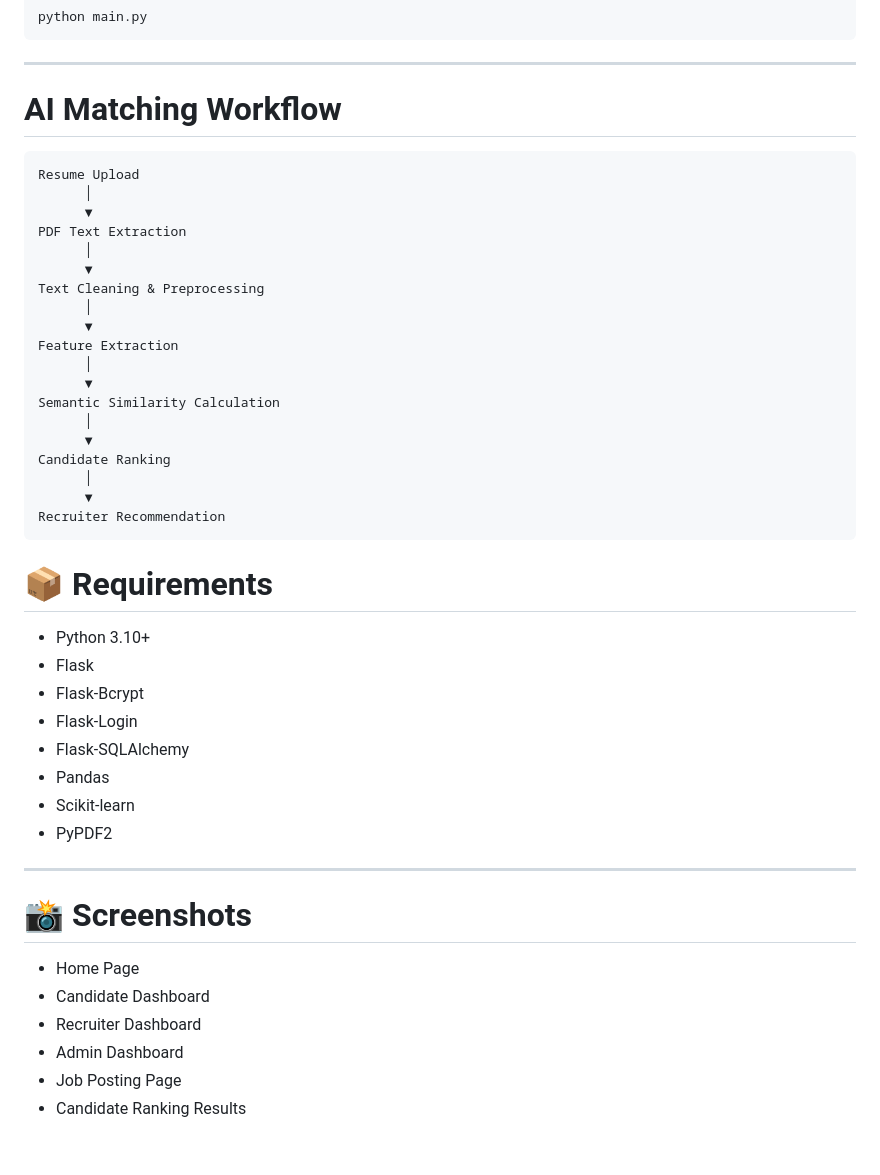
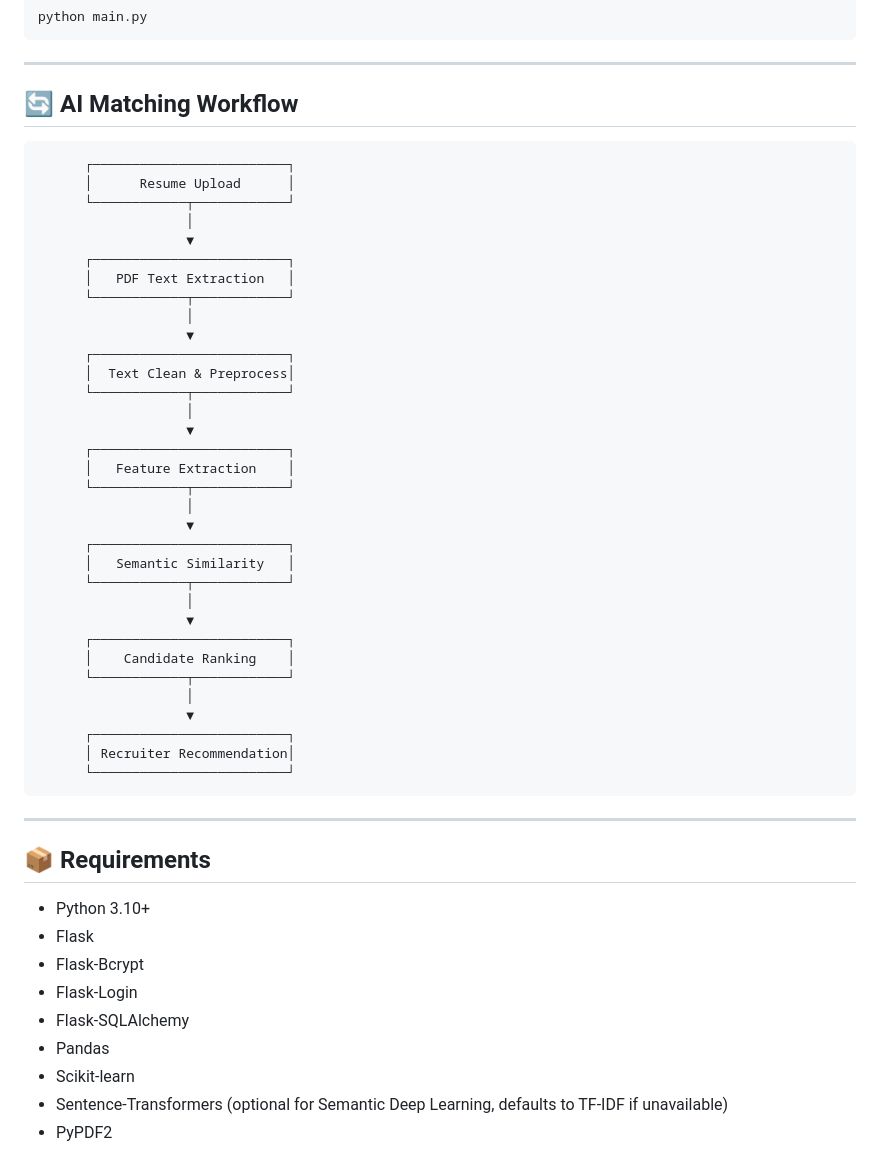
Before and after one commit to prithiviraj66/AI-Driven-Recruitment-Platform-with-Semantic-Candidate-Matching, a Markdown page: README.md, the part around one of its changes. Rendered like a GitHub page.

````diff
--- a/README.md
+++ b/README.md
@@ -105,44 +138,53 @@ python main.py
 ---
 
-#  AI Matching Workflow
+## 🔄 AI Matching Workflow
+
+```text
+      ┌─────────────────────────┐
+      │      Resume Upload      │
+      └────────────┬────────────┘
+                   │
+                   ▼
+      ┌─────────────────────────┐
+      │   PDF Text Extraction   │
+      └────────────┬────────────┘
+                   │
+                   ▼
+      ┌─────────────────────────┐
+      │  Text Clean & Preprocess│
+      └────────────┬────────────┘
+                   │
+                   ▼
+      ┌─────────────────────────┐
+      │   Feature Extraction    │
+      └────────────┬────────────┘
+                   │
+                   ▼
+      ┌─────────────────────────┐
+      │   Semantic Similarity   │
+      └────────────┬────────────┘
+                   │
+                   ▼
+      ┌─────────────────────────┐
+      │    Candidate Ranking    │
+      └────────────┬────────────┘
+                   │
+                   ▼
+      ┌─────────────────────────┐
+      │ Recruiter Recommendation│
+      └─────────────────────────┘
 ```
-Resume Upload
-      │
-      ▼
-PDF Text Extraction
-      │
-      ▼
-Text Cleaning & Preprocessing
-      │
-      ▼
-Feature Extraction
-      │
-      ▼
-Semantic Similarity Calculation
-      │
-      ▼
-Candidate Ranking
-      │
-      ▼
-Recruiter Recommendation
-```
-# 📦 Requirements
-
-- Python 3.10+
-- Flask
-- Flask-Bcrypt
-- Flask-Login
-- Flask-SQLAlchemy
-- Pandas
-- Scikit-learn
-- PyPDF2
 
 ---
-# 📸 Screenshots
 
-- Home Page
-- Candidate Dashboard
-- Recruiter Dashboard
-- Admin Dashboard
-- Job Posting Page
-- Candidate Ranking Results
+## 📦 Requirements
+
+* Python 3.10+
+* Flask
+* Flask-Bcrypt
+* Flask-Login
+* Flask-SQLAlchemy
+* Pandas
+* Scikit-learn
+* Sentence-Transformers (optional for Semantic Deep Learning, defaults to TF-IDF if unavailable)
+* PyPDF2
````
Also changed, not shown: other parts of README.md (+100 -67 lines).
